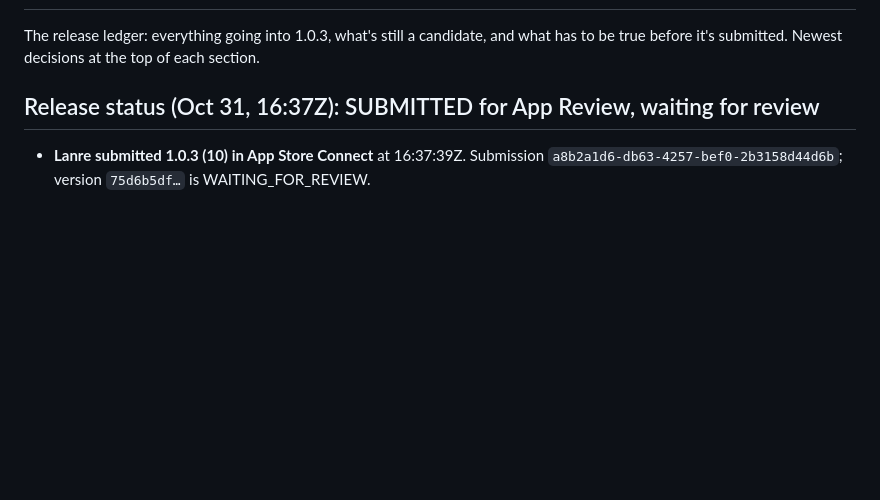
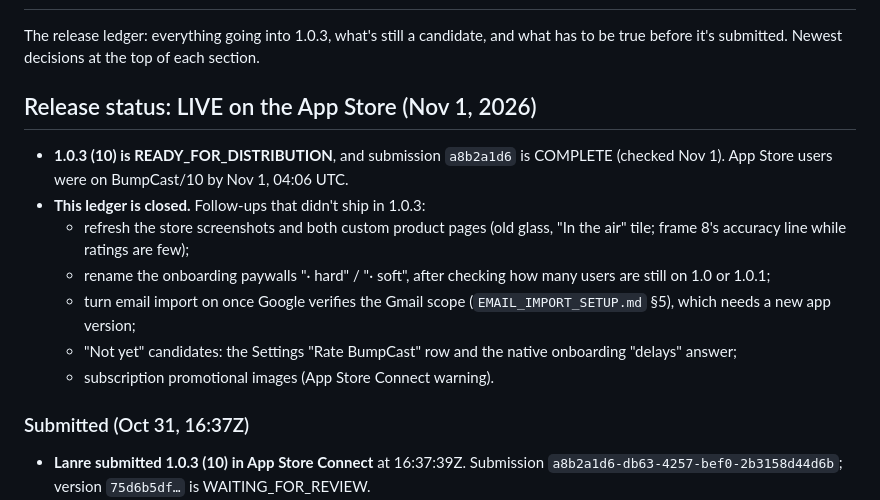
Before and after one commit to lan-ak/bumpcast, a Markdown page: docs/release/1.0.3.md, the part around the change. Rendered like a GitHub page; blank space fills up the shorter version.

Commit message:
1.0.3 ledger: live on the App Store; follow-ups listed
Co-Authored-By: Claude Opus 5.5 <noreply@anthropic.com>

```diff
--- a/docs/release/1.0.3.md
+++ b/docs/release/1.0.3.md
@@ -2,7 +2,17 @@
 
 The release ledger: everything going into 1.0.3, what's still a candidate, and what has to be true before it's submitted. Newest decisions at the top of each section.
 
-## Release status (Oct 31, 16:37Z): SUBMITTED for App Review, waiting for review
+## Release status: LIVE on the App Store (Nov 1, 2026)
+
+- **1.0.3 (10) is READY_FOR_DISTRIBUTION**, and submission `a8b2a1d6` is COMPLETE (checked Nov 1). App Store users were on BumpCast/10 by Nov 1, 04:06 UTC.
+- **This ledger is closed.** Follow-ups that didn't ship in 1.0.3:
+  - refresh the store screenshots and both custom product pages (old glass, "In the air" tile; frame 8's accuracy line while ratings are few);
+  - rename the onboarding paywalls "· hard" / "· soft", after checking how many users are still on 1.0 or 1.0.1;
+  - turn email import on once Google verifies the Gmail scope (`EMAIL_IMPORT_SETUP.md` §5), which needs a new app version;
+  - "Not yet" candidates: the Settings "Rate BumpCast" row and the native onboarding "delays" answer;
+  - subscription promotional images (App Store Connect warning).
+
+### Submitted (Oct 31, 16:37Z)
 
 - **Lanre submitted 1.0.3 (10) in App Store Connect** at 16:37:39Z. Submission `a8b2a1d6-db63-4257-bef0-2b3158d44d6b`; version `75d6b5df…` is WAITING_FOR_REVIEW.
 - **Release type is MANUAL:** after approval it waits for Lanre. To release: `asc versions release --version-id 75d6b5df-ea1e-45e5-be94-98e627ef6fc7 --confirm`, or use App Store Connect.
```
